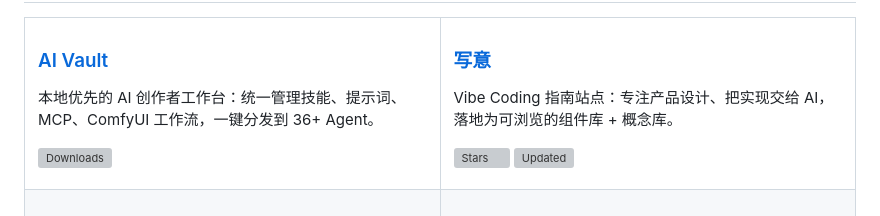
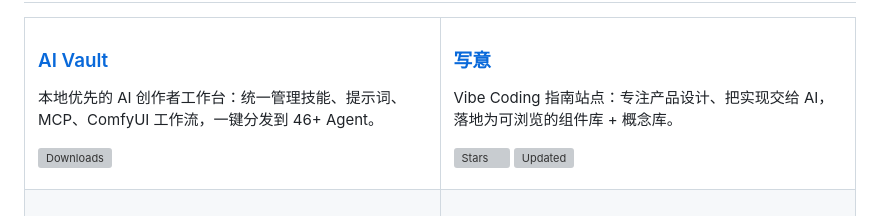
Before and after one commit to ErgeAIA/ErgeAIA, a Markdown page: README.md, the part around the change. GitHub-like rendering; grey boxes are pictures that could not be loaded.

Commit message:
fix: AI Vault Agent 数量更新为 46+

```diff
--- a/README.md
+++ b/README.md
@@ -86,7 +86,7 @@
 
 ### [AI Vault](https://ergeaia.github.io/aivault-site)
 
-本地优先的 AI 创作者工作台：统一管理技能、提示词、MCP、ComfyUI 工作流，一键分发到 36+ Agent。
+本地优先的 AI 创作者工作台：统一管理技能、提示词、MCP、ComfyUI 工作流，一键分发到 46+ Agent。
 
 ![Downloads](https://img.shields.io/github/downloads/ErgeAIA/updates-dist/total?style=for-the-badge&color=FF8000)
 
```
Also changed, not shown: profile/README.md (+1 -1 lines).
